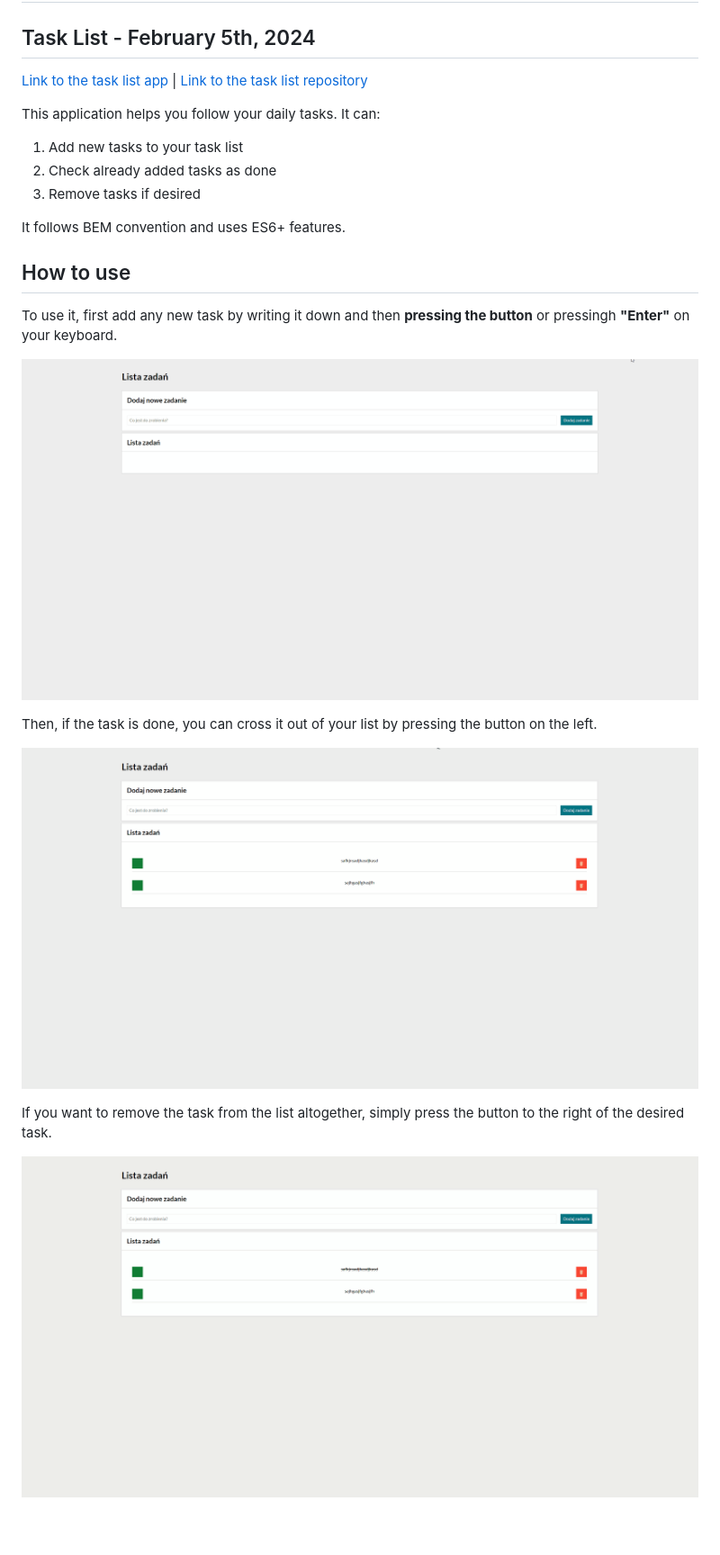
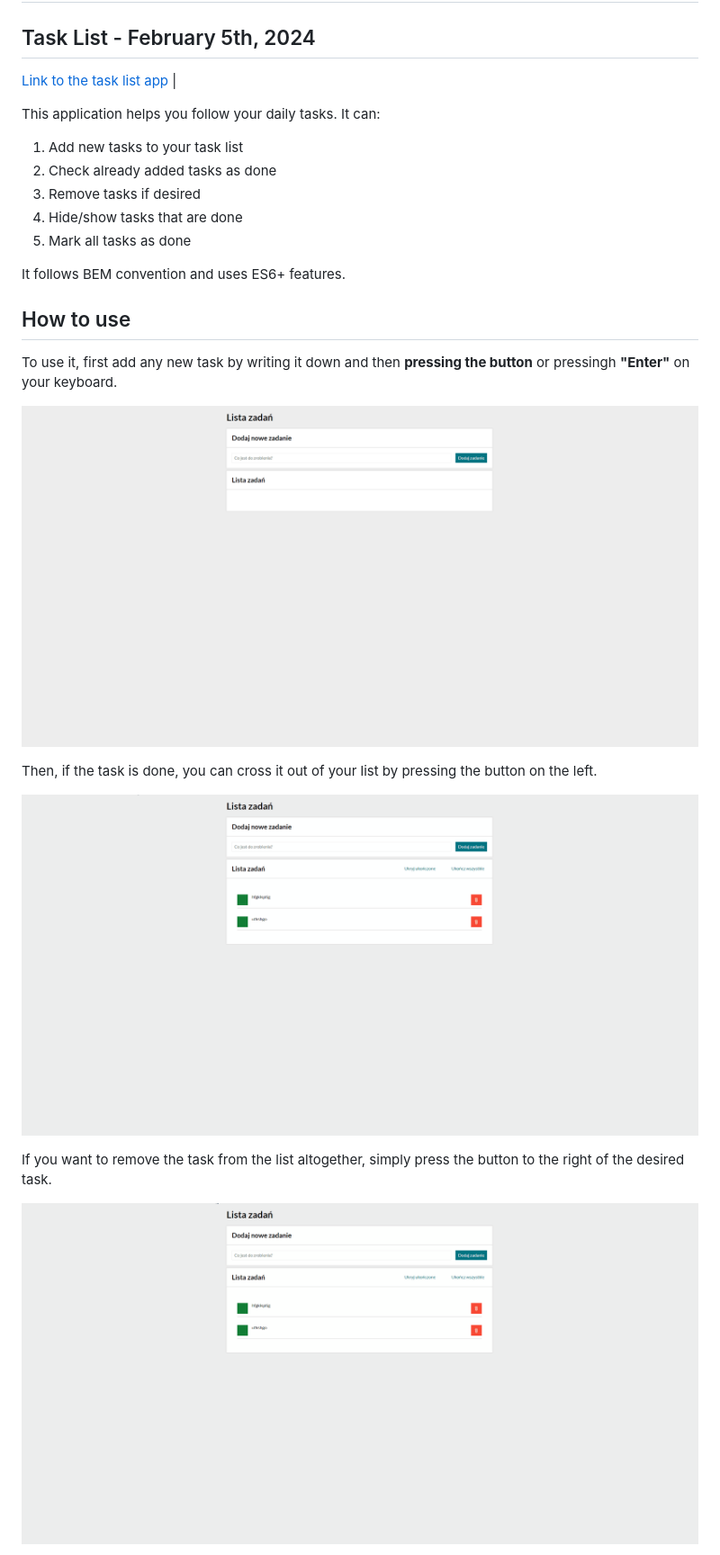
Before and after one commit to MateuszBurak/task-list, a Markdown page: README.md, the part around the change printed below. Shown: that part at 90% size. Rendered like a GitHub page; pictures changed too: images/taskListBasicAnimation.gif, images/taskListBasicAnimation2.gif, images/taskListBasicAnimation3.gif; blank space fills up the shorter version.

Commit message:
updated README.md file with new functions

```diff
--- a/README.md
+++ b/README.md
@@ -3,12 +3,13 @@
 ## Task List - February 5th, 2024
 
 [Link to the task list app](https://mateuszburak.github.io/task-list/) |
-[Link to the task list repository](https://github.com/MateuszBurak/task-list)
 
 This application helps you follow your daily tasks. It can:
 1. Add new tasks to your task list
 2. Check already added tasks as done
 3. Remove tasks if desired
+4. Hide/show tasks that are done
+5. Mark all tasks as done
 
 It follows BEM convention and uses ES6+ features.
 
```
Also changed, not shown: other parts of README.md (+9 -0 lines), images/taskListBasicAnimation4.gif (added), images/taskListBasicAnimation5.gif (added).
